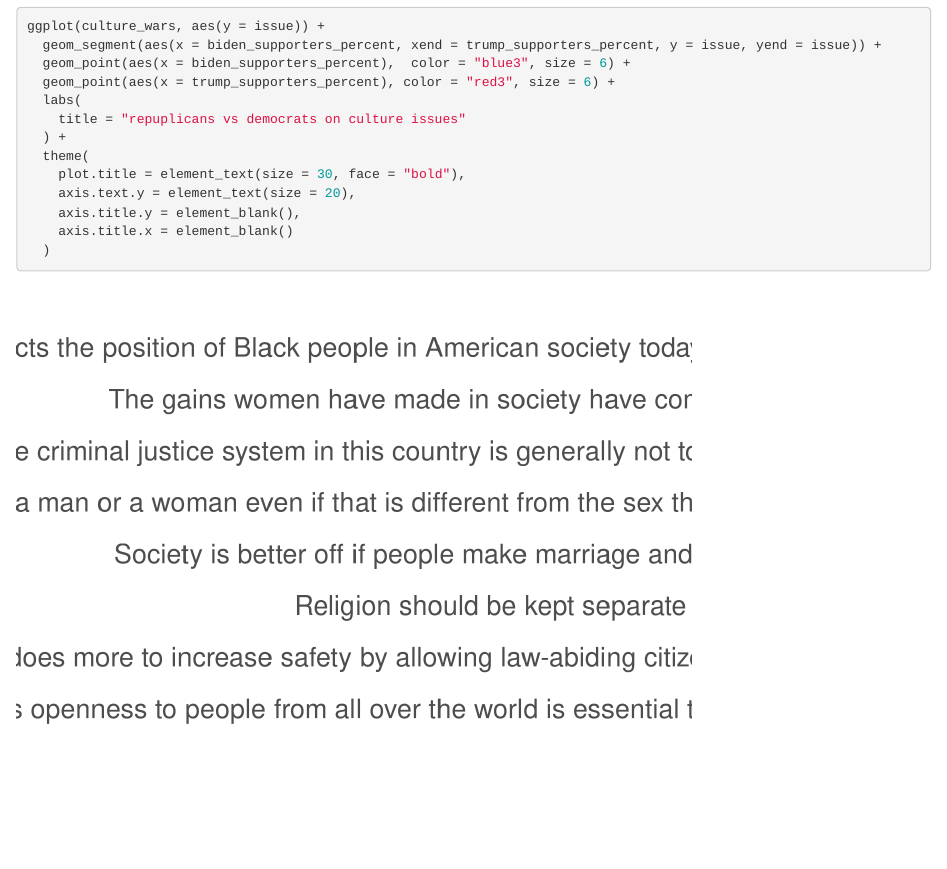
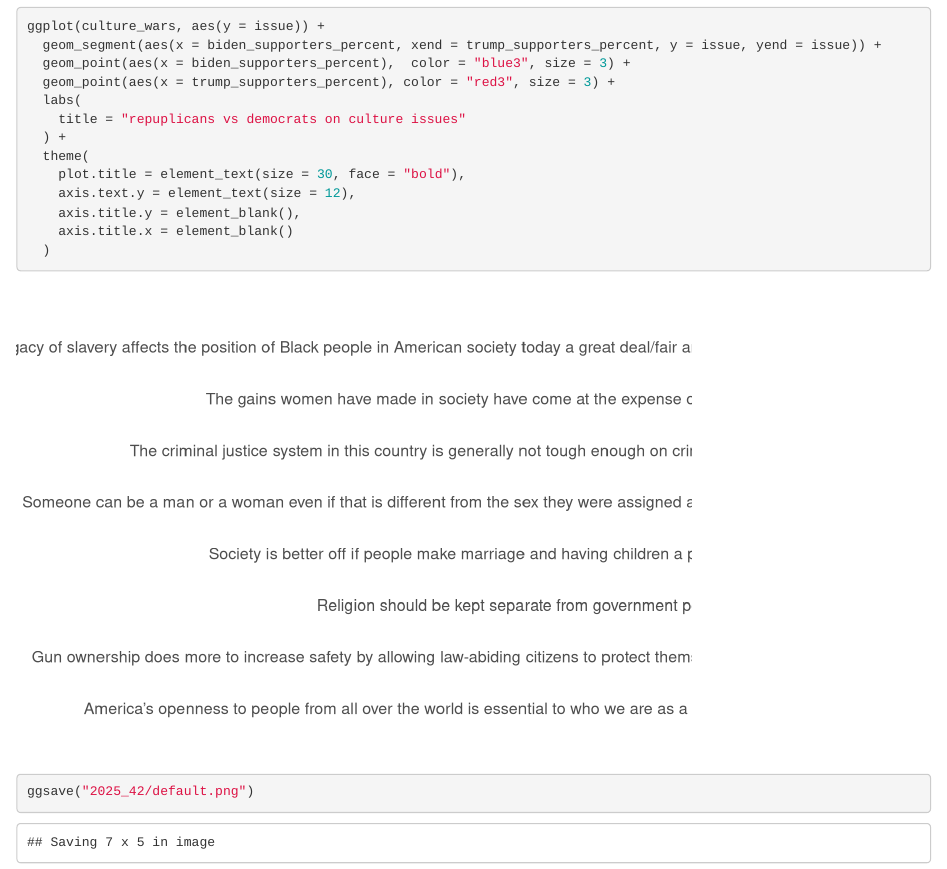
Before and after one commit to annalostinspace/makeover_monday, an R Markdown document (2025_42/2025_42.rmd): the page in a window 1100 px wide, from 990 px down. Rendered offline with R 4.5, knitr and Pandoc, with nearby package versions; some code elsewhere in the file could not run offline; column names are cleaned by a stand-in for the janitor package.

Commit message:
added ggsave and experimented with layout

````diff
--- a/2025_42/2025_42.rmd
+++ b/2025_42/2025_42.rmd
@@ -17,15 +17,17 @@ culture_wars
 ```{r}
 ggplot(culture_wars, aes(y = issue)) +
   geom_segment(aes(x = biden_supporters_percent, xend = trump_supporters_percent, y = issue, yend = issue)) +
-  geom_point(aes(x = biden_supporters_percent),  color = "blue3", size = 6) +
-  geom_point(aes(x = trump_supporters_percent), color = "red3", size = 6) +
+  geom_point(aes(x = biden_supporters_percent),  color = "blue3", size = 3) +
+  geom_point(aes(x = trump_supporters_percent), color = "red3", size = 3) +
   labs(
     title = "repuplicans vs democrats on culture issues"
   ) +
   theme(
     plot.title = element_text(size = 30, face = "bold"),
-    axis.text.y = element_text(size = 20),
+    axis.text.y = element_text(size = 12),
     axis.title.y = element_blank(),
     axis.title.x = element_blank()
   )
+
+ggsave("2025_42/default.png")
 ```
````
Also changed, not shown: 2025_42/2025_42.nb.html, 2025_42/default.png (added).
